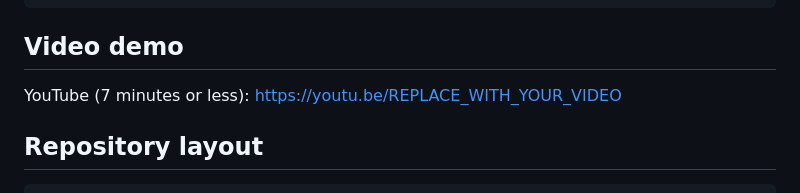
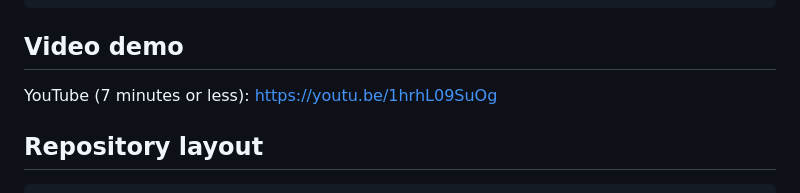
Before and after one commit to SHYAKA-Aime/Regression-Analysis-Mobile-Application, a Markdown page: README.md, the part around the change. GitHub-like rendering.

Commit message:
docs: add YouTube demo link

````diff
--- a/README.md
+++ b/README.md
@@ -74,7 +74,7 @@ Example request body:
 ```
 
 ## Video demo
-YouTube (7 minutes or less): [https://youtu.be/REPLACE_WITH_YOUR_VIDEO](https://youtu.be/REPLACE_WITH_YOUR_VIDEO)
+YouTube (7 minutes or less): [https://youtu.be/1hrhL09SuOg](https://youtu.be/1hrhL09SuOg)
 
 ## Repository layout
 ```
````
